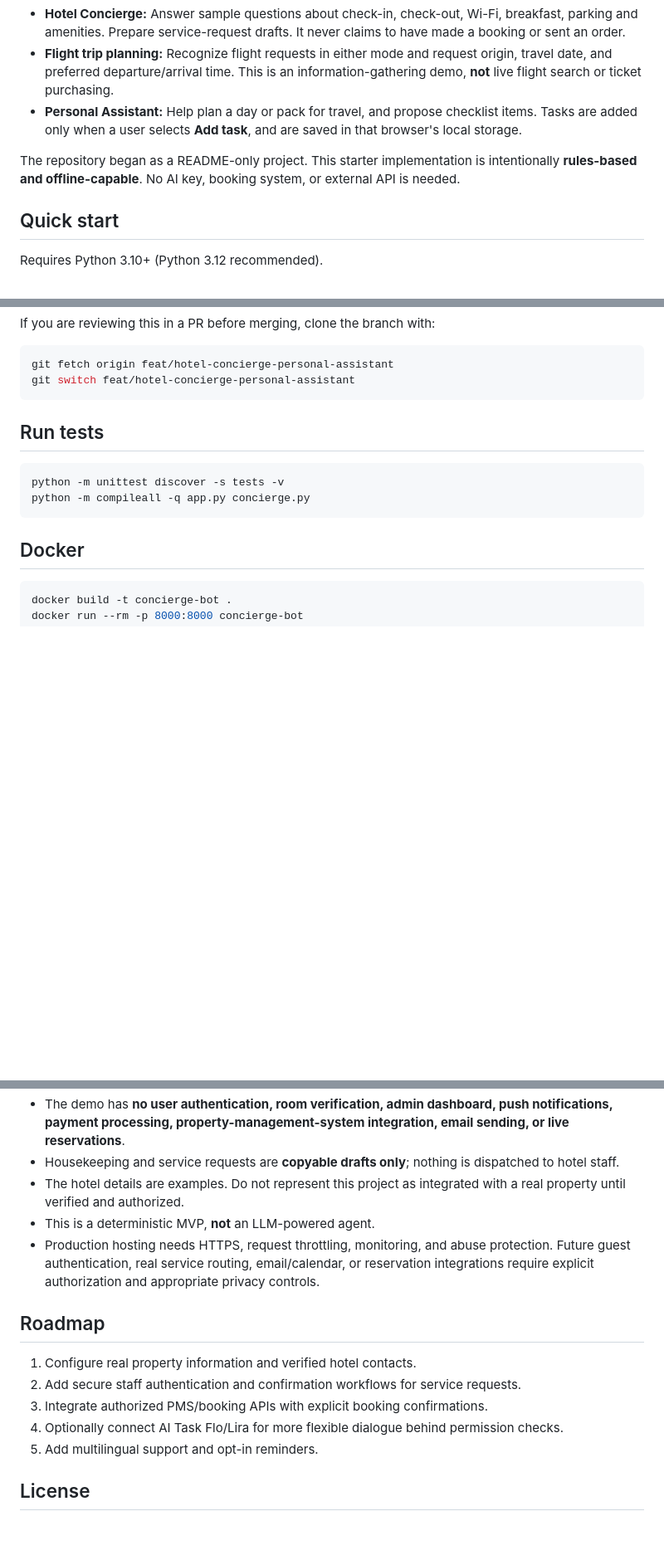
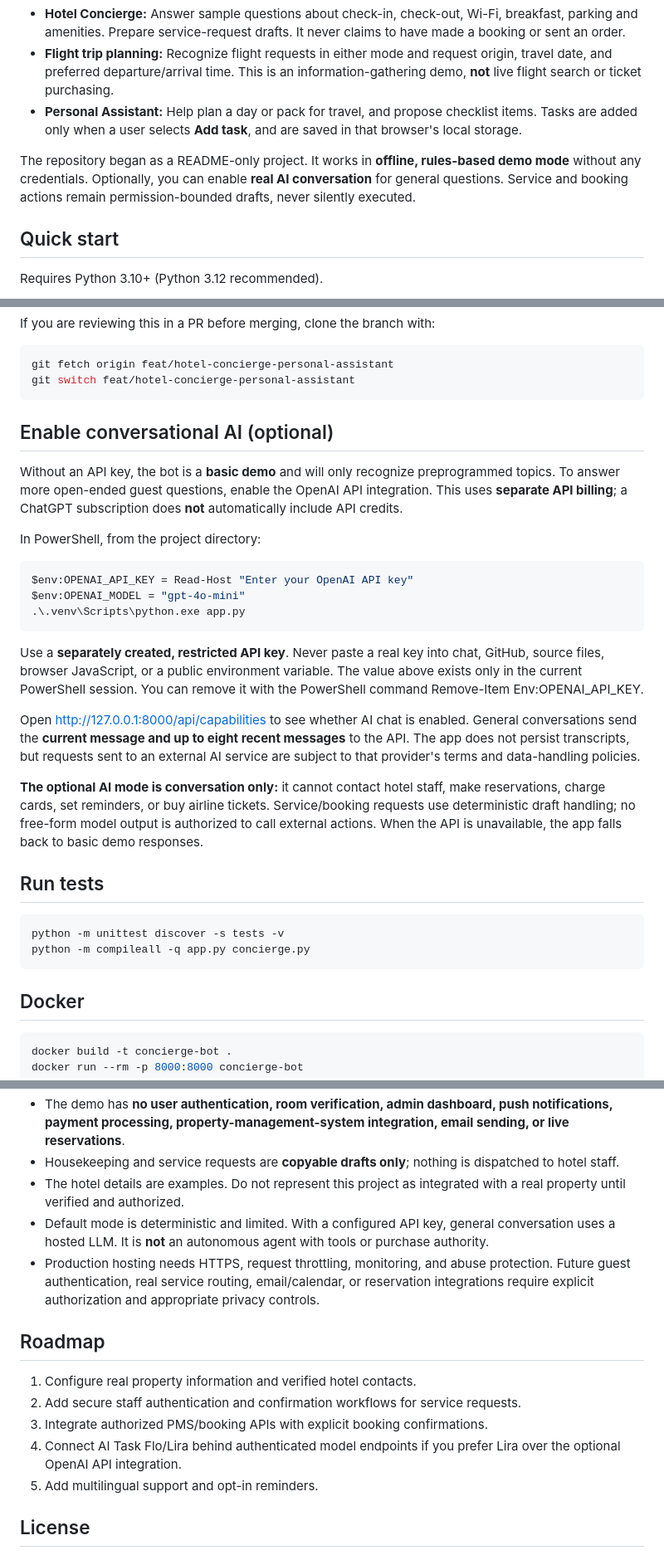
Before and after one commit to rcastrejon91/concierge-bot, a Markdown page: README.md, 3 parts joined by grey strips. Shown at 83% size. GitHub-like rendering; blank space fills up the shorter version.

Commit message:
Document opt-in conversational AI, honest limitations, and local Windows setup

```diff
--- a/README.md
+++ b/README.md
@@ -6,7 +6,7 @@ A self-hostable **Flask** concierge demo built for **AI Task Flo**. It includes
 - **Flight trip planning:** Recognize flight requests in either mode and request origin, travel date, and preferred departure/arrival time. This is an information-gathering demo, **not** live flight search or ticket purchasing.
 - **Personal Assistant:** Help plan a day or pack for travel, and propose checklist items. Tasks are added only when a user selects **Add task**, and are saved in that browser's local storage.
 
-The repository began as a README-only project. This starter implementation is intentionally **rules-based and offline-capable**. No AI key, booking system, or external API is needed.
+The repository began as a README-only project. It works in **offline, rules-based demo mode** without any credentials. Optionally, you can enable **real AI conversation** for general questions. Service and booking actions remain permission-bounded drafts, never silently executed.
 
 ## Quick start
 
@@ -31,6 +31,24 @@ If you are reviewing this in a PR before merging, clone the branch with:
 git fetch origin feat/hotel-concierge-personal-assistant
 git switch feat/hotel-concierge-personal-assistant
 ~~~
+
+## Enable conversational AI (optional)
+
+Without an API key, the bot is a **basic demo** and will only recognize preprogrammed topics. To answer more open-ended guest questions, enable the OpenAI API integration. This uses **separate API billing**; a ChatGPT subscription does **not** automatically include API credits.
+
+In PowerShell, from the project directory:
+
+~~~powershell
+$env:OPENAI_API_KEY = Read-Host "Enter your OpenAI API key"
+$env:OPENAI_MODEL = "gpt-4o-mini"
+.\.venv\Scripts\python.exe app.py
+~~~
+
+Use a **separately created, restricted API key**. Never paste a real key into chat, GitHub, source files, browser JavaScript, or a public environment variable. The value above exists only in the current PowerShell session. You can remove it with the PowerShell command Remove-Item Env:OPENAI_API_KEY.
+
+Open http://127.0.0.1:8000/api/capabilities to see whether AI chat is enabled. General conversations send the **current message and up to eight recent messages** to the API. The app does not persist transcripts, but requests sent to an external AI service are subject to that provider's terms and data-handling policies.
+
+**The optional AI mode is conversation only:** it cannot contact hotel staff, make reservations, charge cards, set reminders, or buy airline tickets. Service/booking requests use deterministic draft handling; no free-form model output is authorized to call external actions. When the API is unavailable, the app falls back to basic demo responses.
 
 ## Run tests
 
@@ -75,7 +93,7 @@ Responses contain **reply**, **suggestions**, and sometimes **action**, such as
 - The demo has **no user authentication, room verification, admin dashboard, push notifications, payment processing, property-management-system integration, email sending, or live reservations**.
 - Housekeeping and service requests are **copyable drafts only**; nothing is dispatched to hotel staff.
 - The hotel details are examples. Do not represent this project as integrated with a real property until verified and authorized.
-- This is a deterministic MVP, **not** an LLM-powered agent.
+- Default mode is deterministic and limited. With a configured API key, general conversation uses a hosted LLM. It is **not** an autonomous agent with tools or purchase authority.
 - Production hosting needs HTTPS, request throttling, monitoring, and abuse protection. Future guest authentication, real service routing, email/calendar, or reservation integrations require explicit authorization and appropriate privacy controls.
 
 ## Roadmap
@@ -83,7 +101,7 @@ Responses contain **reply**, **suggestions**, and sometimes **action**, such as
 1. Configure real property information and verified hotel contacts.
 2. Add secure staff authentication and confirmation workflows for service requests.
 3. Integrate authorized PMS/booking APIs with explicit booking confirmations.
-4. Optionally connect AI Task Flo/Lira for more flexible dialogue behind permission checks.
+4. Connect AI Task Flo/Lira behind authenticated model endpoints if you prefer Lira over the optional OpenAI API integration.
 5. Add multilingual support and opt-in reminders.
 
 ## License
```
